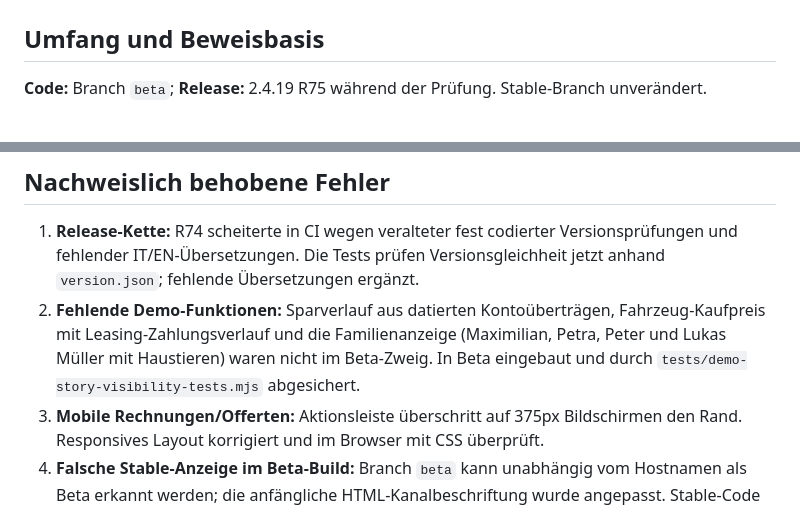
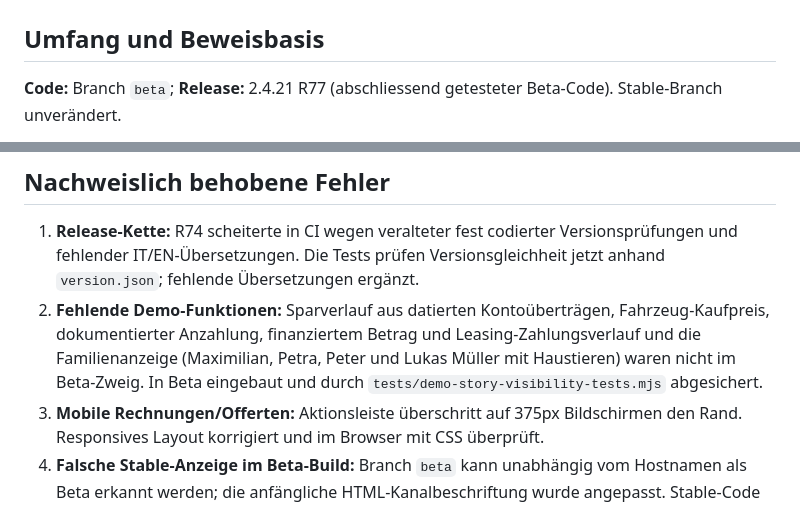
Before and after one commit to tonialemanno/budget-control, a Markdown page: docs/qa/2026-10-10-full-app-audit.md, 2 parts joined by grey strips. Drawn GitHub-style.

Commit message:
Finalize audit report against successfully tested Beta R77

```diff
--- a/docs/qa/2026-10-10-full-app-audit.md
+++ b/docs/qa/2026-10-10-full-app-audit.md
@@ -2,5 +2,5 @@
 
 ## Umfang und Beweisbasis
 
-**Code:** Branch `beta`; **Release:** 2.4.19 R75 während der Prüfung. Stable-Branch unverändert.
+**Code:** Branch `beta`; **Release:** 2.4.21 R77 (abschliessend getesteter Beta-Code). Stable-Branch unverändert.
 
@@ -13,7 +13,7 @@
 ## Nachweislich behobene Fehler
 
 1. **Release-Kette:** R74 scheiterte in CI wegen veralteter fest codierter Versionsprüfungen und fehlender IT/EN-Übersetzungen. Die Tests prüfen Versionsgleichheit jetzt anhand `version.json`; fehlende Übersetzungen ergänzt.
-2. **Fehlende Demo-Funktionen:** Sparverlauf aus datierten Kontoüberträgen, Fahrzeug-Kaufpreis mit Leasing-Zahlungsverlauf und die Familienanzeige (Maximilian, Petra, Peter und Lukas Müller mit Haustieren) waren nicht im Beta-Zweig. In Beta eingebaut und durch `tests/demo-story-visibility-tests.mjs` abgesichert.
+2. **Fehlende Demo-Funktionen:** Sparverlauf aus datierten Kontoüberträgen, Fahrzeug-Kaufpreis, dokumentierter Anzahlung, finanziertem Betrag und Leasing-Zahlungsverlauf und die Familienanzeige (Maximilian, Petra, Peter und Lukas Müller mit Haustieren) waren nicht im Beta-Zweig. In Beta eingebaut und durch `tests/demo-story-visibility-tests.mjs` abgesichert.
 3. **Mobile Rechnungen/Offerten:** Aktionsleiste überschritt auf 375px Bildschirmen den Rand. Responsives Layout korrigiert und im Browser mit CSS überprüft.
 4. **Falsche Stable-Anzeige im Beta-Build:** Branch `beta` kann unabhängig vom Hostnamen als Beta erkannt werden; die anfängliche HTML-Kanalbeschriftung wurde angepasst. Stable-Code nicht überschrieben.
 5. **Quittungskamera:** Vollständiger Seiten-Reload nach dem Speichern entfällt; stattdessen wird der Finanzdaten-Kontext neu geladen und die aktuelle Ansicht aktualisiert. Regressionstest hinzugefügt.
```
Also changed, not shown: other parts of docs/qa/2026-10-10-full-app-audit.md (+1 -1 lines).
